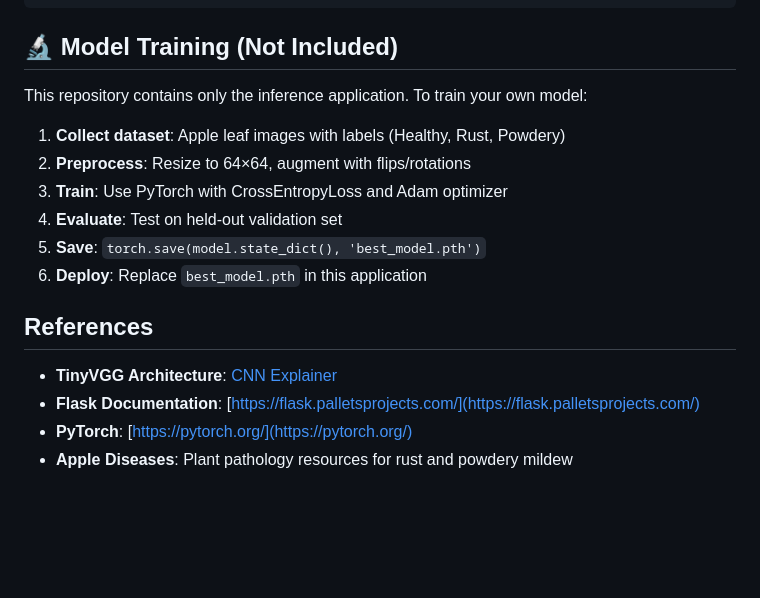
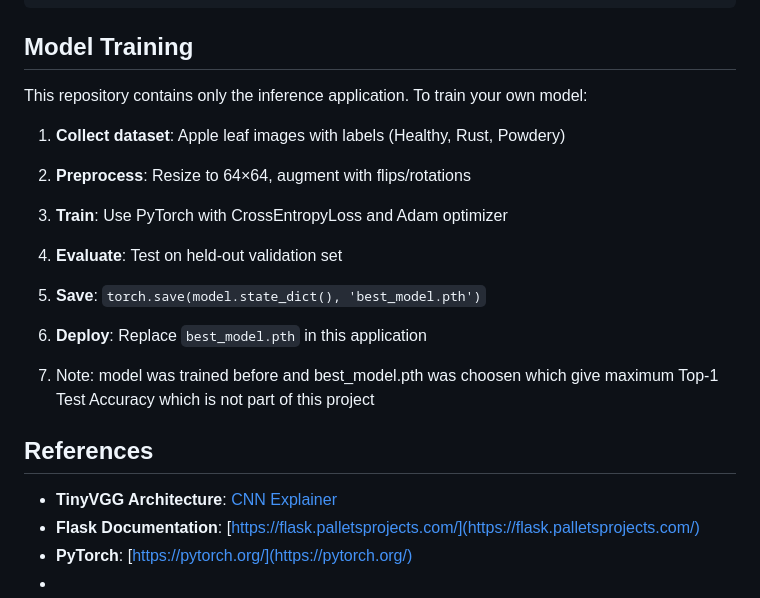
Before and after one commit to Jimmy2663/Flask_vgg, a Markdown page: README.md, the part around the change. GitHub-like rendering; blank space fills up the shorter version.

````diff
--- a/README.md
+++ b/README.md
@@ -405,7 +405,7 @@ The model uses a simplified VGG-style architecture:
 8. Inference: Model processes (1, 3, 64, 64) tensor
 ```
 
-## 🔬 Model Training (Not Included)
+##  Model Training
 
 This repository contains only the inference application. To train your own model:
 
@@ -416,9 +416,11 @@ This repository contains only the inference application. To train your own model
 5. **Save**: `torch.save(model.state_dict(), 'best_model.pth')`
 6. **Deploy**: Replace `best_model.pth` in this application
 
+7. Note: model was trained before and best_model.pth was choosen which give maximum Top-1 Test Accuracy which is not part of this project
+
 ## References
 
 - **TinyVGG Architecture**: [CNN Explainer](https://poloclub.github.io/cnn-explainer/)
 - **Flask Documentation**: [https://flask.palletsprojects.com/](https://flask.palletsprojects.com/)
 - **PyTorch**: [https://pytorch.org/](https://pytorch.org/)
-- **Apple Diseases**: Plant pathology resources for rust and powdery mildew
+-
````
